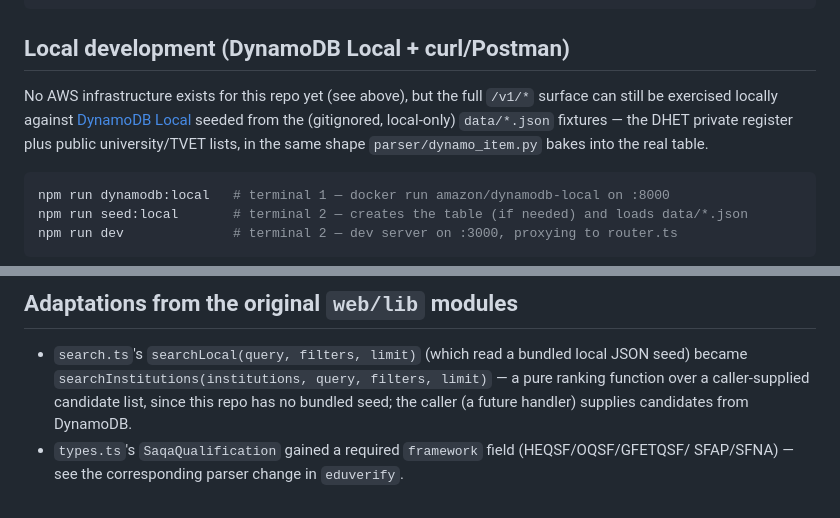
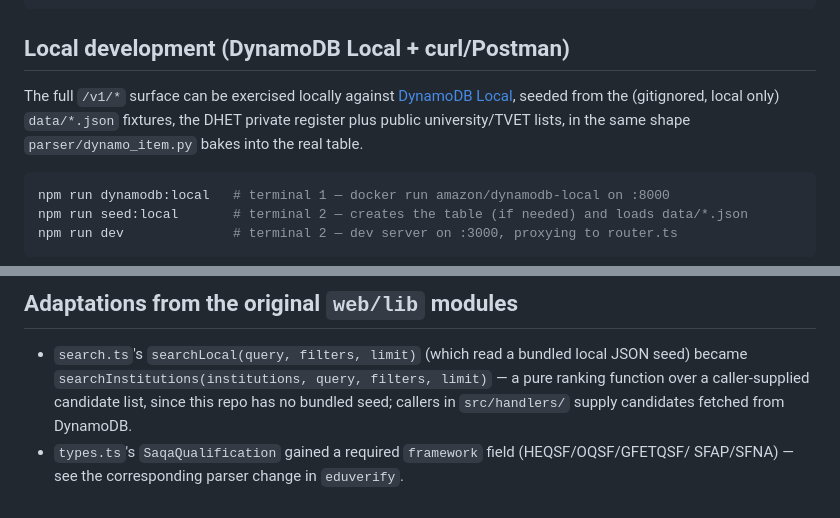
Before and after one commit to yangakandeni/eduverify-api, a Markdown page: README.md, 2 parts joined by grey strips. GitHub-like rendering.

```diff
--- a/README.md
+++ b/README.md
@@ -36,9 +44,8 @@ npm run docs          # serve Swagger UI at http://localhost:4000
 
 ## Local development (DynamoDB Local + curl/Postman)
 
-No AWS infrastructure exists for this repo yet (see above), but the full `/v1/*` surface can
-still be exercised locally against [DynamoDB Local](https://hub.docker.com/r/amazon/dynamodb-local)
-seeded from the (gitignored, local-only) `data/*.json` fixtures — the DHET private register plus
+The full `/v1/*` surface can be exercised locally against [DynamoDB Local](https://hub.docker.com/r/amazon/dynamodb-local),
+seeded from the (gitignored, local only) `data/*.json` fixtures, the DHET private register plus
 public university/TVET lists, in the same shape `parser/dynamo_item.py` bakes into the real
 table.
 
@@ -115,7 +132,7 @@ known slugs against real institution names as the only automated guard against t
 
 - `search.ts`'s `searchLocal(query, filters, limit)` (which read a bundled local JSON seed)
   became `searchInstitutions(institutions, query, filters, limit)` — a pure ranking function
-  over a caller-supplied candidate list, since this repo has no bundled seed; the caller
-  (a future handler) supplies candidates from DynamoDB.
+  over a caller-supplied candidate list, since this repo has no bundled seed; callers in
+  `src/handlers/` supply candidates fetched from DynamoDB.
 - `types.ts`'s `SaqaQualification` gained a required `framework` field (HEQSF/OQSF/GFETQSF/
   SFAP/SFNA) — see the corresponding parser change in `eduverify`.
```
Also changed, not shown: other parts of README.md (+40 -22 lines).
